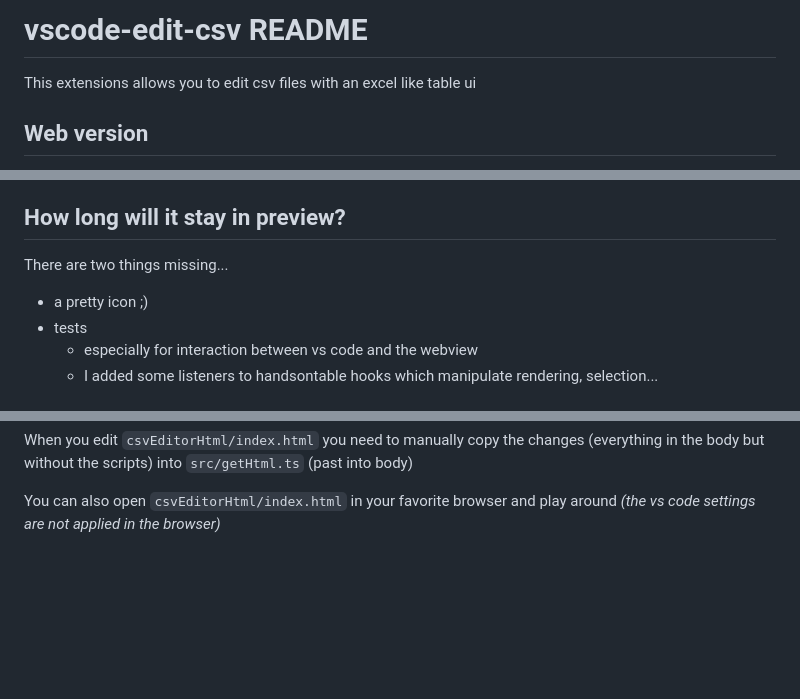
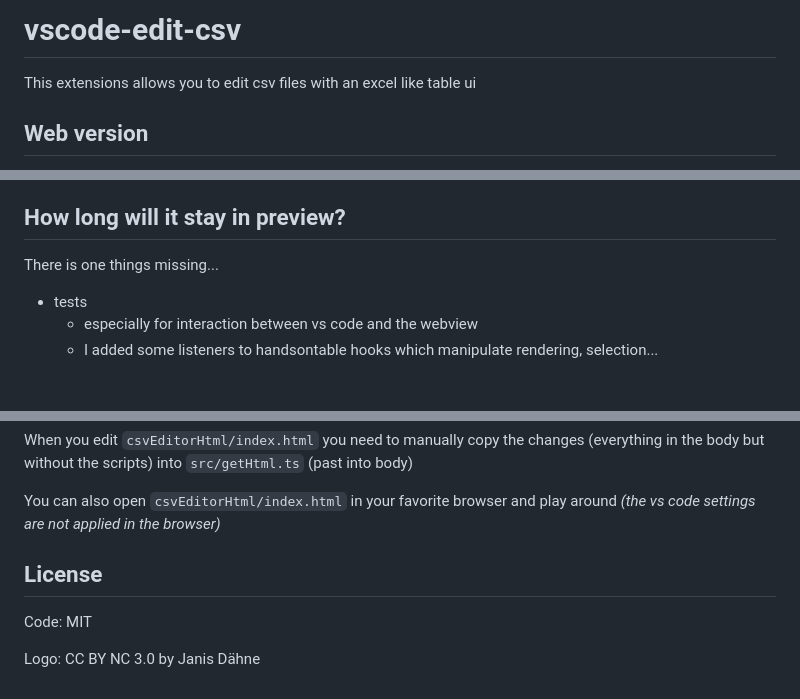
Before and after one commit to janisdd/vscode-edit-csv, a Markdown page: README.md, 3 parts joined by grey strips. GitHub-like rendering; blank space fills up the shorter version.

Commit message:
- added logo - some readme cleanup

```diff
--- a/README.md
+++ b/README.md
@@ -1,4 +1,4 @@
-# vscode-edit-csv README
+# vscode-edit-csv
 
 This extensions allows you to edit csv files with an excel like table ui
 
@@ -121,9 +121,8 @@ Now the file is treated as a csv file and is recognized by the extension
 
 ## How long will it stay in preview?
 
-There are two things missing...
+There is one things missing...
 
-- a pretty icon ;)
 - tests
 	- especially for interaction between vs code and the webview
 	- I added some listeners to handsontable hooks which manipulate rendering, selection...
@@ -163,3 +162,9 @@ then press `F5` to run the extension
 When you edit `csvEditorHtml/index.html` you need to manually copy the changes (everything in the body but without the scripts) into `src/getHtml.ts` (past into body)
 
 You can also open `csvEditorHtml/index.html` in your favorite browser and play around *(the vs code settings are not applied in the browser)*
+
+## License
+
+Code: MIT
+
+Logo: CC BY NC 3.0 by Janis Dähne
```
Also changed, not shown: images/logo.png (added), 5 other files.
